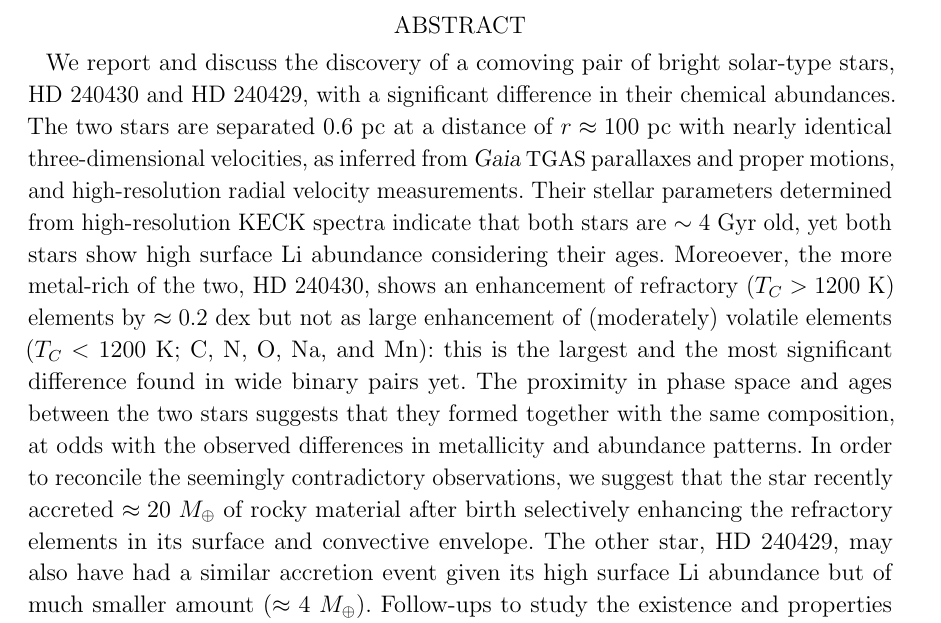
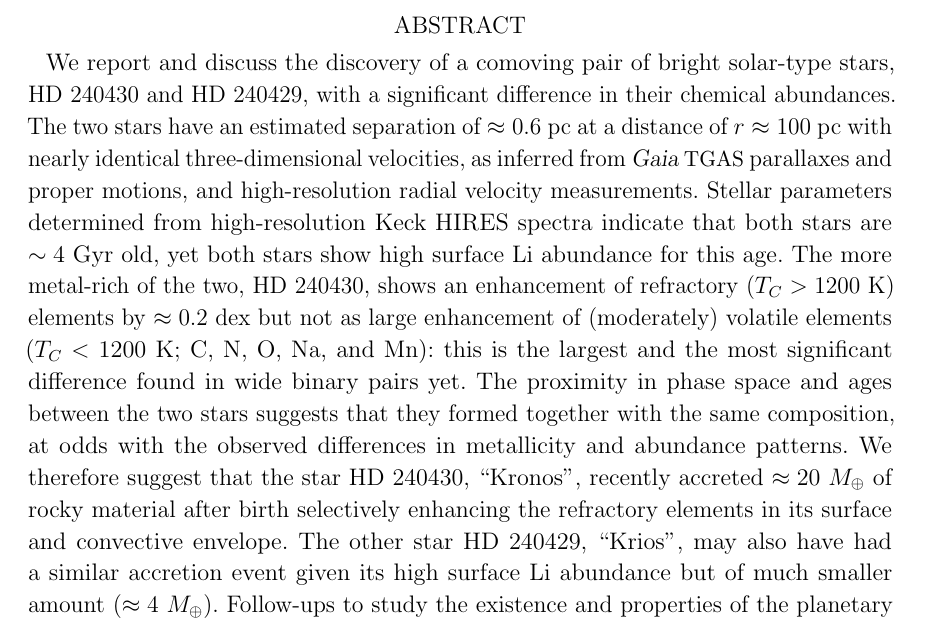
Before and after one commit to smoh/Group1199, a LaTeX paper (paper/ms.tex): part of page 1 of 19, cut so that both start at the same text. Compiled offline with pdfLaTeX.

Commit message:
Edit abstract grammar etc.

```diff
--- a/paper/ms.tex
+++ b/paper/ms.tex
@@ -112,15 +112,15 @@
   We report and discuss the discovery of a comoving pair of bright solar-type
   stars, HD~240430 and HD~240429, with a significant difference in their
   chemical abundances.
-  The two stars are separated $0.6$~pc at a distance of
+  The two stars have an estimated separation of $\approx 0.6$~pc at a distance of
   $r\approx 100~\pc$ with nearly identical three-dimensional velocities,
   %($|\Delta \bs{v}| < XX~\kms$ with 95\% confidence),
   as inferred from \gaia\ \tgas\ parallaxes and proper motions, and
   high-resolution radial velocity measurements.
-  Their stellar parameters determined from high-resolution KECK spectra
+  Stellar parameters determined from high-resolution Keck HIRES spectra
   indicate that both stars are $\sim 4$~Gyr old,
-  yet both stars show high surface \elem{Li} abundance considering their ages.
-  Moreoever, the more metal-rich of the two, HD~240430, shows an enhancement of
+  yet both stars show high surface \elem{Li} abundance for this age.
+  The more metal-rich of the two, HD~240430, shows an enhancement of
   refractory ($\Tcondens>1200$~K) elements by $\approx 0.2$~dex but not as
   large enhancement of (moderately) volatile elements ($\Tcondens<1200$~K; \elem{C},
   \elem{N}, \elem{O}, \elem{Na}, and \elem{Mn}):
@@ -129,11 +129,10 @@
   The proximity in phase space and ages between the two stars suggests that
   they formed together with the same composition, at odds with the observed
   differences in metallicity and abundance patterns.
-  In order to reconcile the seemingly contradictory observations, we suggest
-  that the star recently accreted $\approx 20$~\mearth\ of rocky material after
-  birth selectively enhancing the refractory elements in its surface and
-  convective envelope.
-  The other star, HD~240429, may also have had a similar accretion event given
+  We therefore suggest that the star HD~240430, ``Kronos'', recently accreted $\approx 20$~\mearth\ of
+  rocky material after birth selectively enhancing the refractory elements in
+  its surface and convective envelope.
+  The other star HD~240429, ``Krios'', may also have had a similar accretion event given
   its high surface \elem{Li} abundance but of much smaller amount
   ($\approx 4$~\mearth).
   Follow-ups to study the existence and properties of the planetary systems
```
